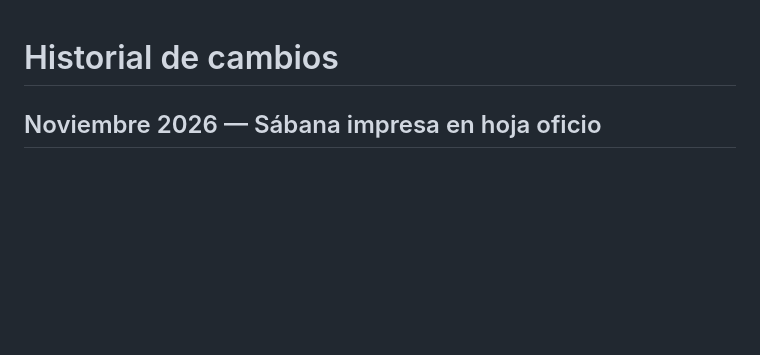
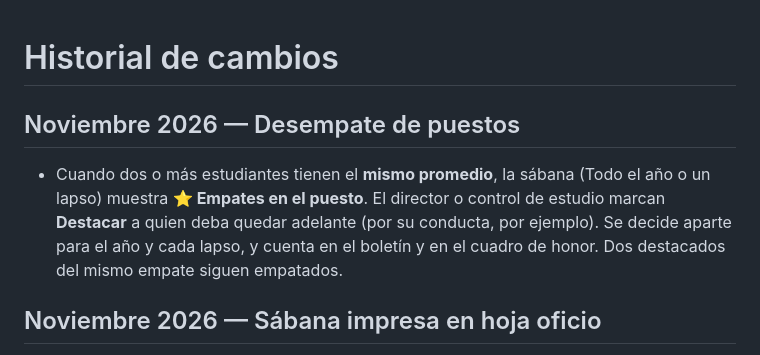
Before and after one commit to Joicer-JB/Pagos-uep, a Markdown page: CHANGELOG.md, the part around the change. GitHub-like rendering; blank space fills up the shorter version.

Commit message:
Historial: desempate
Co-Authored-By: Claude Opus 5.5 <noreply@anthropic.com>
Claude-Session: https://claude.ai/code/session_01CvEDxAWC8rMd74qAUE3NbE

```diff
--- a/CHANGELOG.md
+++ b/CHANGELOG.md
@@ -1,4 +1,11 @@
 # Historial de cambios
+
+## Noviembre 2026 — Desempate de puestos
+
+- Cuando dos o más estudiantes tienen el **mismo promedio**, la sábana (Todo el año o un lapso) muestra **⭐ Empates en el
+  puesto**. El director o control de estudio marcan **Destacar** a quien deba quedar adelante (por su conducta, por
+  ejemplo). Se decide aparte para el año y cada lapso, y cuenta en el boletín y en el cuadro de honor. Dos destacados
+  del mismo empate siguen empatados.
 
 ## Noviembre 2026 — Sábana impresa en hoja oficio
 
```
